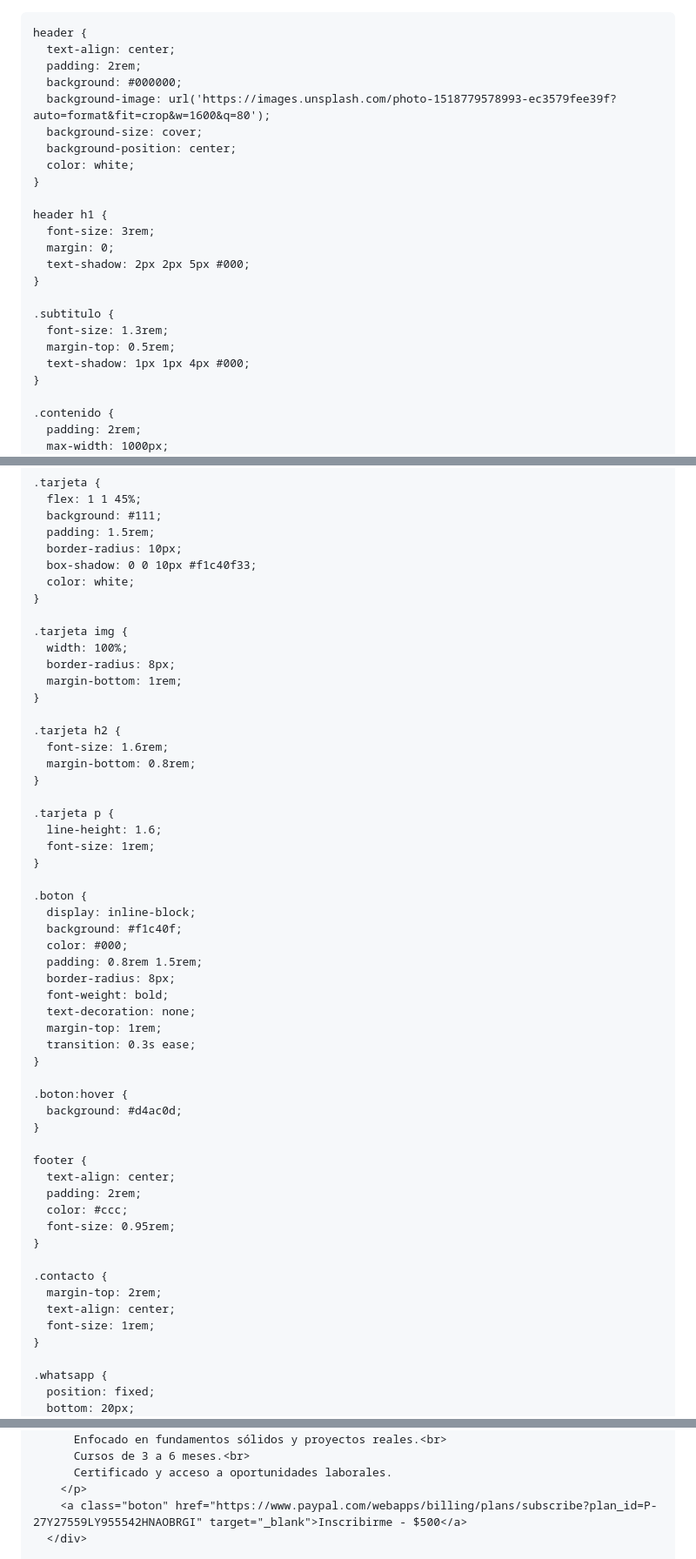
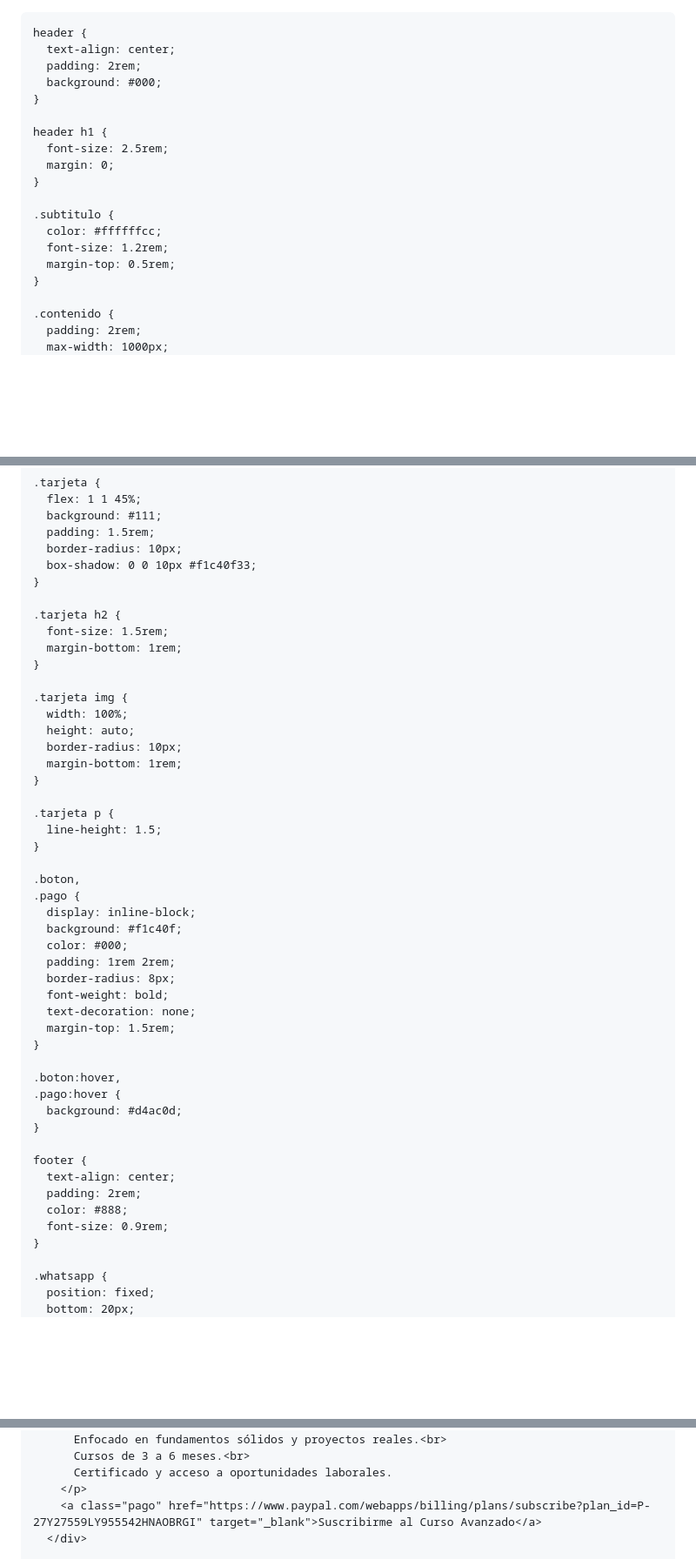
Before and after one commit to maisoncode04/maisonducode, a Markdown page: README.md, 3 parts joined by grey strips. Shown at 87% size. GitHub-like rendering; blank space fills up the shorter version.

```diff
--- a/README.md
+++ b/README.md
@@ -15,23 +15,18 @@
     header {
       text-align: center;
       padding: 2rem;
-      background: #000000;
-      background-image: url('https://images.unsplash.com/photo-1518779578993-ec3579fee39f?auto=format&fit=crop&w=1600&q=80');
-      background-size: cover;
-      background-position: center;
-      color: white;
+      background: #000;
     }
 
     header h1 {
-      font-size: 3rem;
+      font-size: 2.5rem;
       margin: 0;
-      text-shadow: 2px 2px 5px #000;
     }
 
     .subtitulo {
-      font-size: 1.3rem;
+      color: #ffffffcc;
+      font-size: 1.2rem;
       margin-top: 0.5rem;
-      text-shadow: 1px 1px 4px #000;
     }
 
     .contenido {
@@ -54,52 +49,46 @@
       padding: 1.5rem;
       border-radius: 10px;
       box-shadow: 0 0 10px #f1c40f33;
-      color: white;
+    }
+
+    .tarjeta h2 {
+      font-size: 1.5rem;
+      margin-bottom: 1rem;
     }
 
     .tarjeta img {
       width: 100%;
-      border-radius: 8px;
+      height: auto;
+      border-radius: 10px;
       margin-bottom: 1rem;
     }
 
-    .tarjeta h2 {
-      font-size: 1.6rem;
-      margin-bottom: 0.8rem;
+    .tarjeta p {
+      line-height: 1.5;
     }
 
-    .tarjeta p {
-      line-height: 1.6;
-      font-size: 1rem;
-    }
-
-    .boton {
+    .boton,
+    .pago {
       display: inline-block;
       background: #f1c40f;
       color: #000;
-      padding: 0.8rem 1.5rem;
+      padding: 1rem 2rem;
       border-radius: 8px;
       font-weight: bold;
       text-decoration: none;
-      margin-top: 1rem;
-      transition: 0.3s ease;
+      margin-top: 1.5rem;
     }
 
-    .boton:hover {
+    .boton:hover,
+    .pago:hover {
       background: #d4ac0d;
     }
 
     footer {
       text-align: center;
       padding: 2rem;
-      color: #ccc;
-      font-size: 0.95rem;
-    }
-
-    .contacto {
-      margin-top: 2rem;
-      text-align: center;
-      font-size: 1rem;
+      color: #888;
+      font-size: 0.9rem;
     }
 
     .whatsapp {
@@ -139,7 +128,7 @@
           Cursos de 3 a 6 meses.<br>
           Certificado y acceso a oportunidades laborales.
         </p>
-        <a class="boton" href="https://www.paypal.com/webapps/billing/plans/subscribe?plan_id=P-27Y27559LY955542HNAOBRGI" target="_blank">Inscribirme - $500</a>
+        <a class="pago" href="https://www.paypal.com/webapps/billing/plans/subscribe?plan_id=P-27Y27559LY955542HNAOBRGI" target="_blank">Suscribirme al Curso Avanzado</a>
       </div>
 
       <div class="tarjeta">
```
Also changed, not shown: other parts of README.md (+16 -10 lines).
